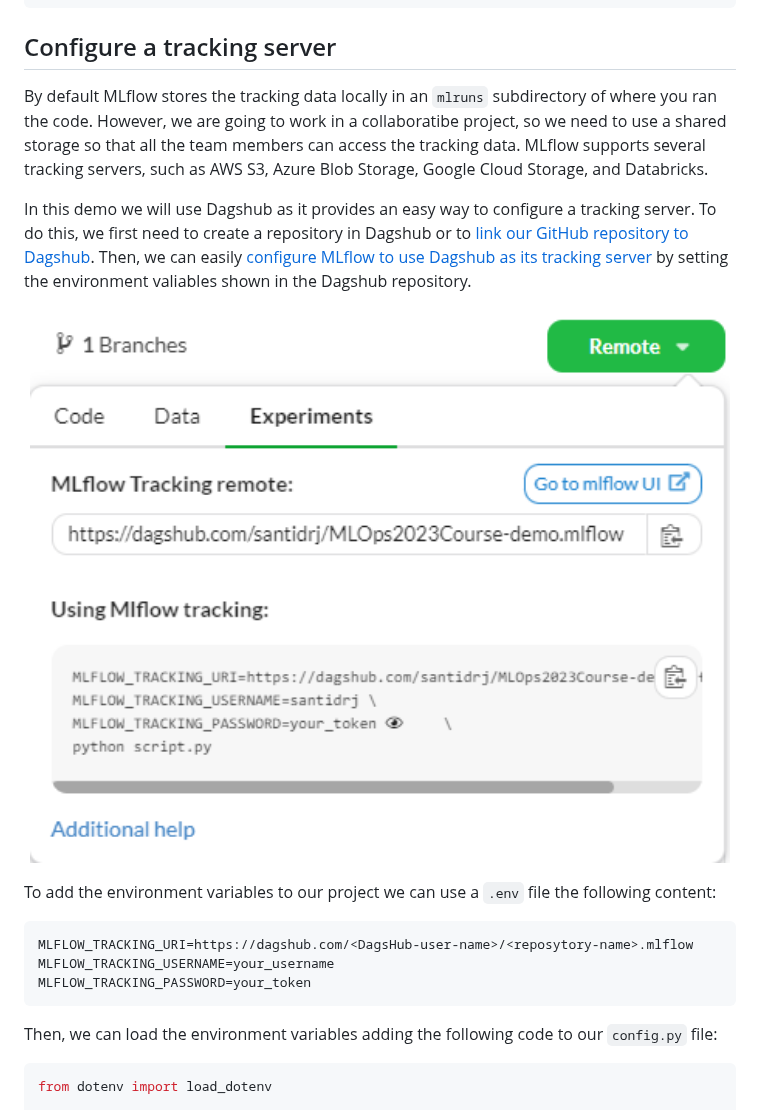
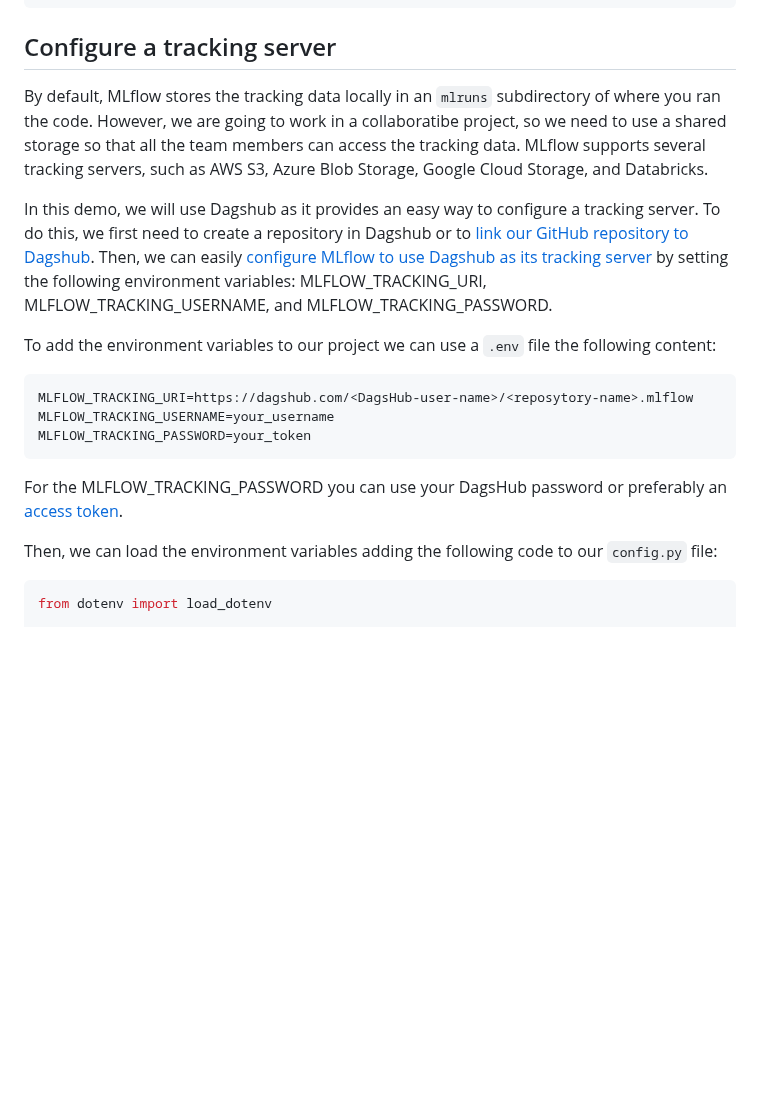
Before and after one commit to taed2-2425q1-gced-upc/TAED2-2425q1-demos, a Markdown page: docs/mlflow-demo.md, the part around the change. Rendered like a GitHub page; blank space fills up the shorter version.

````diff
--- a/docs/mlflow-demo.md
+++ b/docs/mlflow-demo.md
@@ -37,16 +37,11 @@ pip install mlflow
 ```
 
 ## Configure a tracking server
-By default MLflow stores the tracking data locally in an `mlruns` subdirectory of where you ran the code. However, we are going to work in a collaboratibe project, so we need to use a shared storage so that all the team members can access the tracking data. MLflow supports several tracking servers, such as AWS S3, Azure Blob Storage, Google Cloud Storage, and Databricks.
+By default, MLflow stores the tracking data locally in an `mlruns` subdirectory of where you ran the code. However, we are going to work in a collaboratibe project, so we need to use a shared storage so that all the team members can access the tracking data. MLflow supports several tracking servers, such as AWS S3, Azure Blob Storage, Google Cloud Storage, and Databricks.
 
-In this demo we will use Dagshub  as it provides an easy
+In this demo, we will use Dagshub  as it provides an easy
 way to configure a tracking server. To do this, we first need to create a
-repository in Dagshub or to [link our GitHub repository to Dagshub](https://dagshub.com/docs/integration_guide/github/). Then, we can easily [configure MLflow to use Dagshub as its tracking server](https://dagshub.com/docs/integration_guide/mlflow_tracking/) by setting the
-environment valiables shown in the Dagshub repository.
-
-<p align="center">
-    <img src="static/dagshub-mlflow-config.png" width="700" alt="Dagshub MLflow configuration">
-</p>
+repository in Dagshub or to [link our GitHub repository to Dagshub](https://dagshub.com/docs/integration_guide/github/). Then, we can easily [configure MLflow to use Dagshub as its tracking server](https://dagshub.com/docs/integration_guide/mlflow_tracking/) by setting the following environment variables: MLFLOW_TRACKING_URI, MLFLOW_TRACKING_USERNAME, and MLFLOW_TRACKING_PASSWORD.
 
 To add the environment variables to our project we can use a `.env` file the following content:
 
@@ -55,6 +50,8 @@ MLFLOW_TRACKING_URI=https://dagshub.com/<DagsHub-user-name>/<reposytory-name>.ml
 MLFLOW_TRACKING_USERNAME=your_username
 MLFLOW_TRACKING_PASSWORD=your_token
 ```
+
+For the MLFLOW_TRACKING_PASSWORD you can use your DagsHub password or preferably an [access token](https://dagshub.com/user/settings/tokens).
 
 Then, we can load the environment variables adding the following code to our `config.py` file:
 
````
